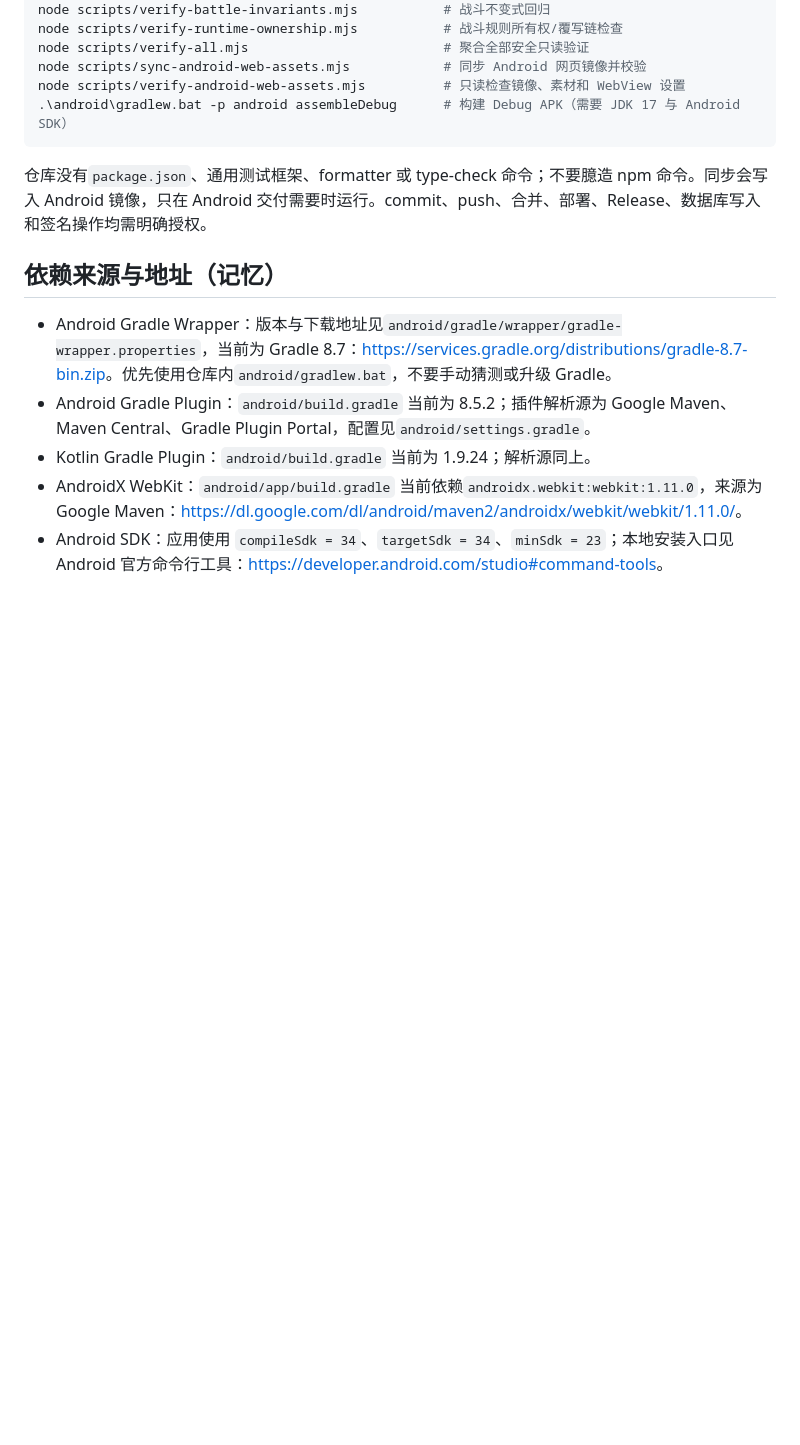
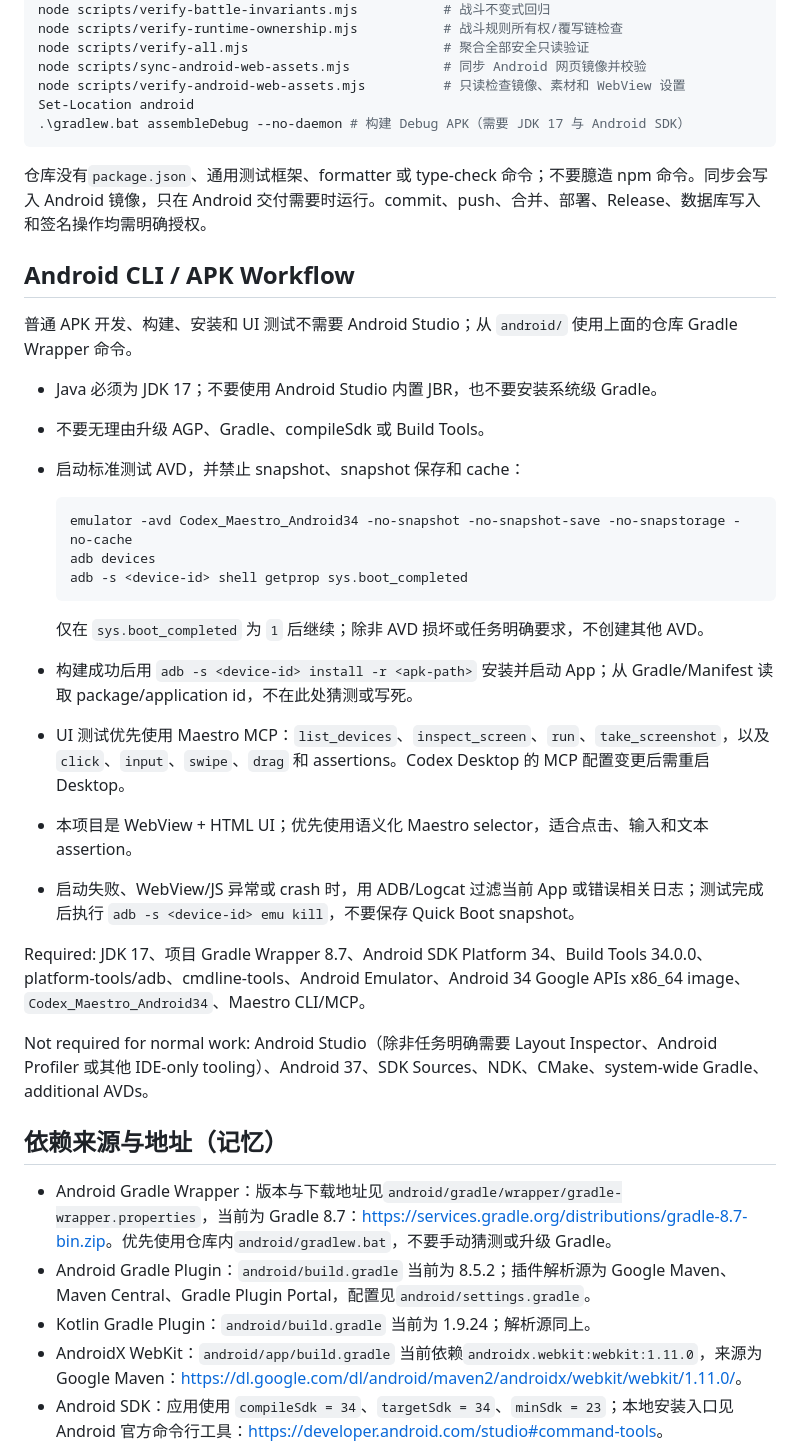
Before and after one commit to seiya058904/star-ring-card-battle, a Markdown page: AGENTS.md, the part around the change. Drawn GitHub-style; blank space fills up the shorter version.

Commit message:
docs: document Android CLI workflow

````diff
--- a/AGENTS.md
+++ b/AGENTS.md
@@ -65,10 +65,35 @@ node scripts/verify-runtime-ownership.mjs           # 战斗规则所有权/覆
 node scripts/verify-all.mjs                         # 聚合全部安全只读验证
 node scripts/sync-android-web-assets.mjs            # 同步 Android 网页镜像并校验
 node scripts/verify-android-web-assets.mjs          # 只读检查镜像、素材和 WebView 设置
-.\android\gradlew.bat -p android assembleDebug      # 构建 Debug APK（需要 JDK 17 与 Android SDK）
+Set-Location android
+.\gradlew.bat assembleDebug --no-daemon # 构建 Debug APK（需要 JDK 17 与 Android SDK）
 ```
 
 仓库没有`package.json`、通用测试框架、formatter 或 type-check 命令；不要臆造 npm 命令。同步会写入 Android 镜像，只在 Android 交付需要时运行。commit、push、合并、部署、Release、数据库写入和签名操作均需明确授权。
+
+## Android CLI / APK Workflow
+
+普通 APK 开发、构建、安装和 UI 测试不需要 Android Studio；从 `android/` 使用上面的仓库 Gradle Wrapper 命令。
+
+- Java 必须为 JDK 17；不要使用 Android Studio 内置 JBR，也不要安装系统级 Gradle。
+- 不要无理由升级 AGP、Gradle、compileSdk 或 Build Tools。
+- 启动标准测试 AVD，并禁止 snapshot、snapshot 保存和 cache：
+
+  ```powershell
+  emulator -avd Codex_Maestro_Android34 -no-snapshot -no-snapshot-save -no-snapstorage -no-cache
+  adb devices
+  adb -s <device-id> shell getprop sys.boot_completed
+  ```
+
+  仅在 `sys.boot_completed` 为 `1` 后继续；除非 AVD 损坏或任务明确要求，不创建其他 AVD。
+- 构建成功后用 `adb -s <device-id> install -r <apk-path>` 安装并启动 App；从 Gradle/Manifest 读取 package/application id，不在此处猜测或写死。
+- UI 测试优先使用 Maestro MCP：`list_devices`、`inspect_screen`、`run`、`take_screenshot`，以及 `click`、`input`、`swipe`、`drag` 和 assertions。Codex Desktop 的 MCP 配置变更后需重启 Desktop。
+- 本项目是 WebView + HTML UI；优先使用语义化 Maestro selector，适合点击、输入和文本 assertion。
+- 启动失败、WebView/JS 异常或 crash 时，用 ADB/Logcat 过滤当前 App 或错误相关日志；测试完成后执行 `adb -s <device-id> emu kill`，不要保存 Quick Boot snapshot。
+
+Required: JDK 17、项目 Gradle Wrapper 8.7、Android SDK Platform 34、Build Tools 34.0.0、platform-tools/adb、cmdline-tools、Android Emulator、Android 34 Google APIs x86_64 image、`Codex_Maestro_Android34`、Maestro CLI/MCP。
+
+Not required for normal work: Android Studio（除非任务明确需要 Layout Inspector、Android Profiler 或其他 IDE-only tooling）、Android 37、SDK Sources、NDK、CMake、system-wide Gradle、additional AVDs。
 
 ## 依赖来源与地址（记忆）
 
````
